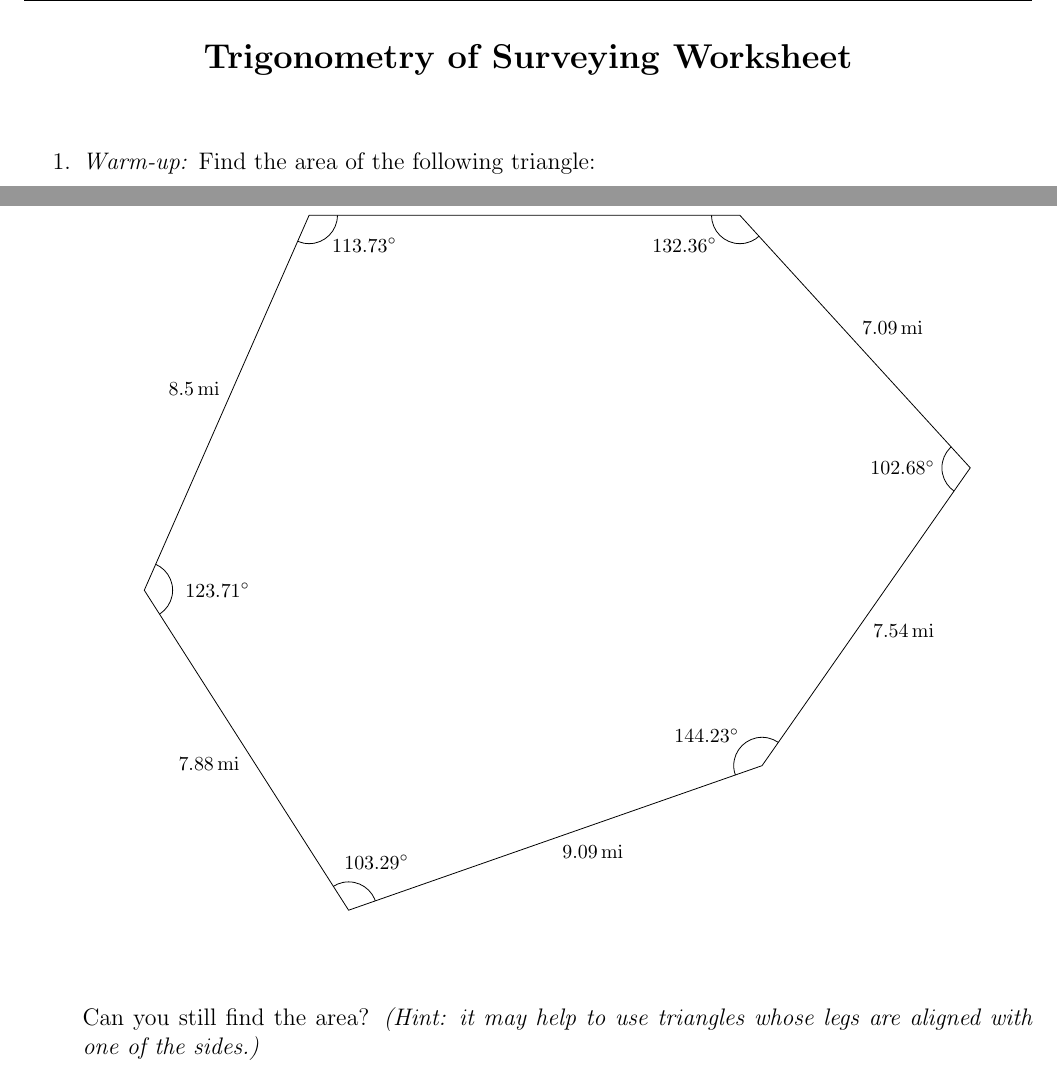
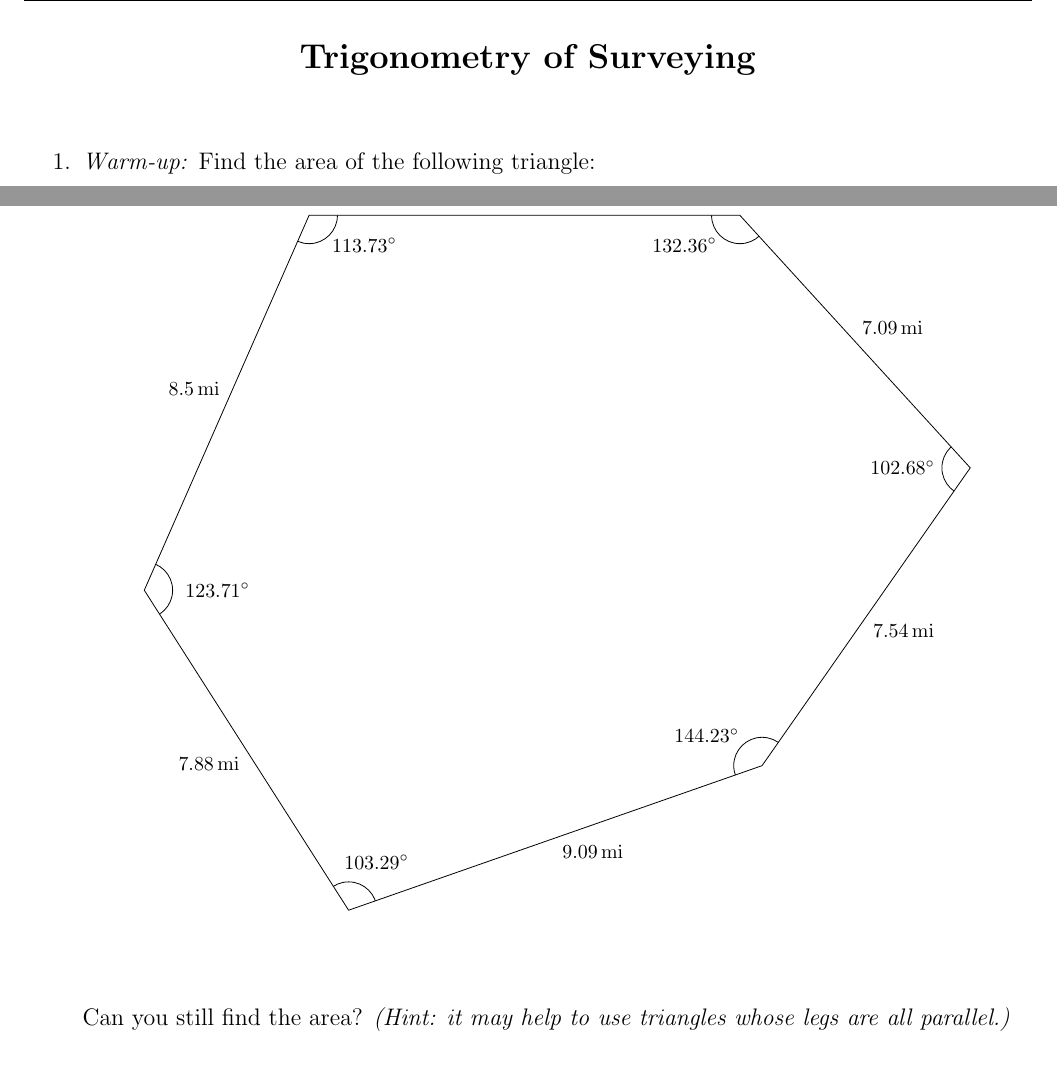
Before and after one commit to raxod502/SurveyingTrigonometryWorksheet, a LaTeX document (worksheet.tex): two parts of pages 1 and 2 of 3, joined at a grey line, cut so that both start at the same text. Compiled offline with pdfLaTeX.

Commit message:
Minor updates

```diff
--- a/worksheet.tex
+++ b/worksheet.tex
@@ -30,7 +30,7 @@
 \begin{document}
 
 \begin{center}
-  \textbf{\Large Trigonometry of Surveying Worksheet}
+  \textbf{\Large Trigonometry of Surveying}
 \end{center}
 
 \begin{enumerate}
@@ -182,8 +182,9 @@
   \end{center}
 
   \vspace{0.5in}
+
   Can you still find the area? \emph{(Hint: it may help to use
-    triangles whose legs are aligned with one of the sides.)}
+    triangles whose legs are all parallel.)}
   \clearpage
 \item \emph{Approximation:} Using any method you would like, obtain an
   approximation for the area of California. (At this scale,
```
Also changed, not shown: worksheet.pdf.
